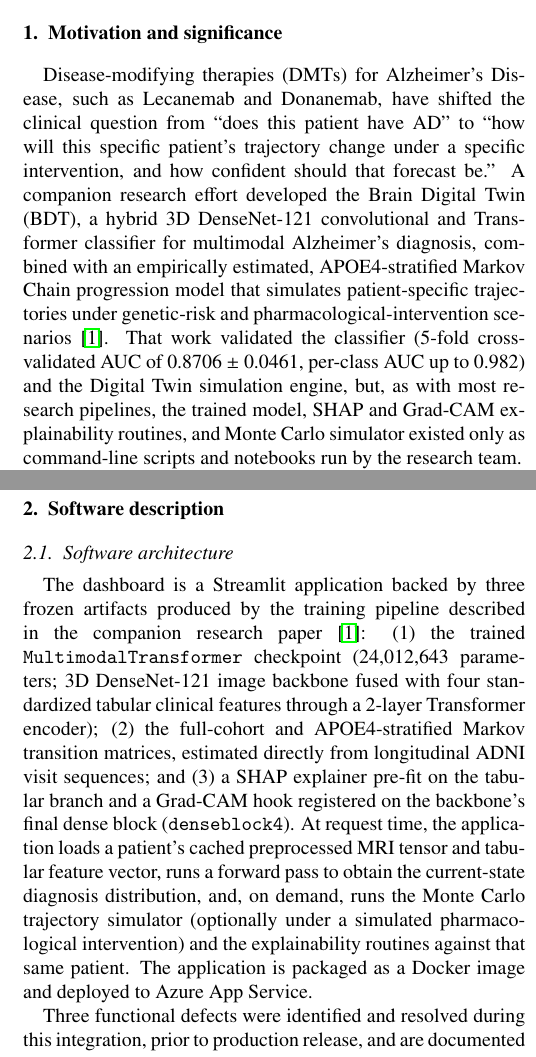
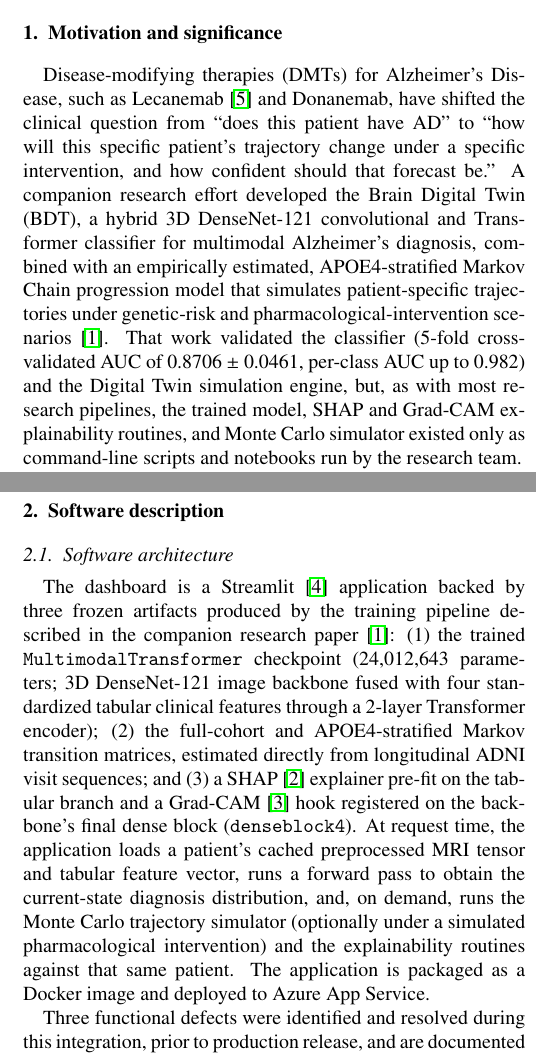
Before and after one commit to Hendawyy/master_test, a LaTeX thesis (Thesis_Assets/SoftwareX_Dashboard_Paper/main.tex): two parts of the columns of pages 1 and 2 of 5, joined at a grey line, cut so that both start at the same text. Compiled offline with pdfLaTeX.

Commit message:
Fix 4 uncited references found during final pre-advisor review
bib_shap, bib_gradcam, bib_streamlit, and bib_lecanemab were in the
bibliography but never actually \cite{}'d in the text -- exactly the
kind of thing a SoftwareX reviewer flags. Added each citation at its
first substantive mention (SHAP/Grad-CAM in the Software architecture
description, Streamlit at its first technical mention, Lecanemab in
the Motivation section).

Did a full final pass before this goes to advisors: citation/
bibliography cross-check on both papers (32/32 and now 10/10 cited
with zero orphans either direction), no stray old name spelling
anywhere, no leftover TODO/placeholder text apart from the two known
pending items (Zenodo DOI, forward citation to the still-unpublished
companion paper), and a full visual read of both title pages, the
trimmed dashboard section, and both reference lists. Both compile
clean: thesis paper 59 pages / 0 errors, SoftwareX paper 5 pages / 0
errors.

Co-Authored-By: Claude Sonnet 5 <noreply@anthropic.com>
Claude-Session: https://claude.ai/code/session_01Wq85RHZ9dhV2AxTpK7xSZ9

```diff
--- a/Thesis_Assets/SoftwareX_Dashboard_Paper/main.tex
+++ b/Thesis_Assets/SoftwareX_Dashboard_Paper/main.tex
@@ -60,7 +60,7 @@ C9 & Support email for questions & \href{mailto:S.Aboelha33814@student.aast.edu}
 
 \section{Motivation and significance}\label{sec1}
 
-Disease-modifying therapies (DMTs) for Alzheimer's Disease, such as Lecanemab and Donanemab, have shifted the clinical question from ``does this patient have AD'' to ``how will this specific patient's trajectory change under a specific intervention, and how confident should that forecast be.'' A companion research effort developed the Brain Digital Twin (BDT), a hybrid 3D DenseNet-121 convolutional and Transformer classifier for multimodal Alzheimer's diagnosis, combined with an empirically estimated, APOE4-stratified Markov Chain progression model that simulates patient-specific trajectories under genetic-risk and pharmacological-intervention scenarios \cite{bib_bdt}. That work validated the classifier (5-fold cross-validated AUC of 0.8706 $\pm$ 0.0461, per-class AUC up to 0.982) and the Digital Twin simulation engine, but, as with most research pipelines, the trained model, SHAP and Grad-CAM explainability routines, and Monte Carlo simulator existed only as command-line scripts and notebooks run by the research team.
+Disease-modifying therapies (DMTs) for Alzheimer's Disease, such as Lecanemab \cite{bib_lecanemab} and Donanemab, have shifted the clinical question from ``does this patient have AD'' to ``how will this specific patient's trajectory change under a specific intervention, and how confident should that forecast be.'' A companion research effort developed the Brain Digital Twin (BDT), a hybrid 3D DenseNet-121 convolutional and Transformer classifier for multimodal Alzheimer's diagnosis, combined with an empirically estimated, APOE4-stratified Markov Chain progression model that simulates patient-specific trajectories under genetic-risk and pharmacological-intervention scenarios \cite{bib_bdt}. That work validated the classifier (5-fold cross-validated AUC of 0.8706 $\pm$ 0.0461, per-class AUC up to 0.982) and the Digital Twin simulation engine, but, as with most research pipelines, the trained model, SHAP and Grad-CAM explainability routines, and Monte Carlo simulator existed only as command-line scripts and notebooks run by the research team.
 
 A clinician cannot act on a model's output through a notebook. Closing that gap, between a validated research model and a tool a clinician can actually open and use, requires a deployed interface that surfaces, for a given patient: a diagnostic prediction with its confidence; a visual explanation of which anatomical regions and clinical features drove that prediction; and a forward simulation of the patient's risk trajectory under alternative treatment timelines, with the uncertainty of that simulation made explicit. Prior health Digital Twin work has established the broader pattern of pairing a computational patient model with an interactive interface in other high-stakes domains, including cardiovascular disease management and general precision medicine \cite{bib_dt_precision,bib_dt_modular,bib_dt_cardio}, but few of these have been demonstrated as a deployed, publicly describable clinical application specifically for Alzheimer's Disease that also exposes live, per-patient explainability. Existing AD-focused explainability tools typically generate their SHAP attributions or Grad-CAM overlays once, offline, as part of model validation, and save them as static figures \cite{bib_qiu,bib_axial}, rather than regenerating them live, per patient, inside a tool a non-programmer can operate.
 
@@ -70,7 +70,7 @@ The Neuro-DT Dashboard addresses this by packaging the trained classifier, the f
 
 \subsection{Software architecture}\label{sec2_1}
 
-The dashboard is a Streamlit application backed by three frozen artifacts produced by the training pipeline described in the companion research paper \cite{bib_bdt}: (1) the trained \texttt{MultimodalTransformer} checkpoint (24{,}012{,}643 parameters; 3D DenseNet-121 image backbone fused with four standardized tabular clinical features through a 2-layer Transformer encoder); (2) the full-cohort and APOE4-stratified Markov transition matrices, estimated directly from longitudinal ADNI visit sequences; and (3) a SHAP explainer pre-fit on the tabular branch and a Grad-CAM hook registered on the backbone's final dense block (\texttt{denseblock4}). At request time, the application loads a patient's cached preprocessed MRI tensor and tabular feature vector, runs a forward pass to obtain the current-state diagnosis distribution, and, on demand, runs the Monte Carlo trajectory simulator (optionally under a simulated pharmacological intervention) and the explainability routines against that same patient. The application is packaged as a Docker image and deployed to Azure App Service.
+The dashboard is a Streamlit \cite{bib_streamlit} application backed by three frozen artifacts produced by the training pipeline described in the companion research paper \cite{bib_bdt}: (1) the trained \texttt{MultimodalTransformer} checkpoint (24{,}012{,}643 parameters; 3D DenseNet-121 image backbone fused with four standardized tabular clinical features through a 2-layer Transformer encoder); (2) the full-cohort and APOE4-stratified Markov transition matrices, estimated directly from longitudinal ADNI visit sequences; and (3) a SHAP \cite{bib_shap} explainer pre-fit on the tabular branch and a Grad-CAM \cite{bib_gradcam} hook registered on the backbone's final dense block (\texttt{denseblock4}). At request time, the application loads a patient's cached preprocessed MRI tensor and tabular feature vector, runs a forward pass to obtain the current-state diagnosis distribution, and, on demand, runs the Monte Carlo trajectory simulator (optionally under a simulated pharmacological intervention) and the explainability routines against that same patient. The application is packaged as a Docker image and deployed to Azure App Service.
 
 Three functional defects were identified and resolved during this integration, prior to production release, and are documented here since they are representative of the class of problem that only surfaces once a research checkpoint is deployed behind a live interface rather than run inside its original training environment:
 \begin{enumerate}
```
Also changed, not shown: Thesis_Assets/SoftwareX_Dashboard_Paper/main.pdf.
